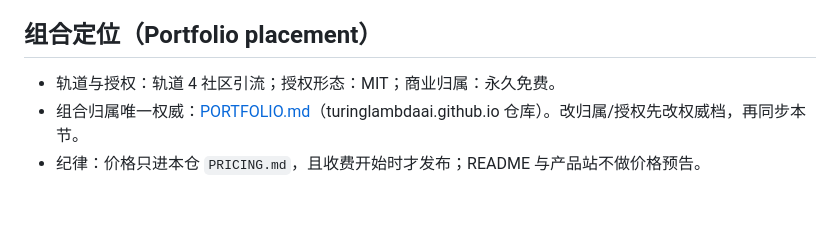
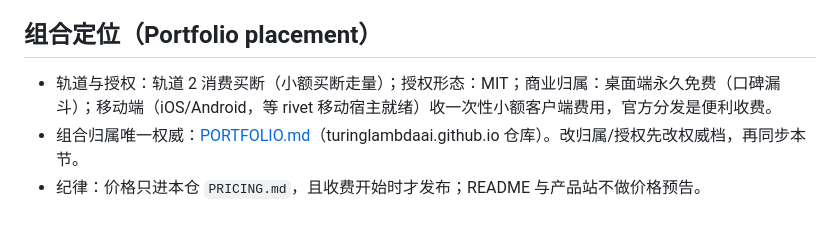
Before and after one commit to turinglambdaai/payback, a Markdown page: AGENTS.md, the part around the change. Drawn GitHub-style.

Commit message:
AGENTS.md: sync portfolio placement with PORTFOLIO.md (paid-track expansion)

```diff
--- a/AGENTS.md
+++ b/AGENTS.md
@@ -115,6 +115,6 @@ payback/
 
 ## 组合定位（Portfolio placement）
 
-- 轨道与授权：轨道 4 社区引流；授权形态：MIT；商业归属：永久免费。
+- 轨道与授权：轨道 2 消费买断（小额买断走量）；授权形态：MIT；商业归属：桌面端永久免费（口碑漏斗）；移动端（iOS/Android，等 rivet 移动宿主就绪）收一次性小额客户端费用，官方分发是便利收费。
 - 组合归属唯一权威：[PORTFOLIO.md](https://github.com/turinglambdaai/turinglambdaai.github.io/blob/master/PORTFOLIO.md)（turinglambdaai.github.io 仓库）。改归属/授权先改权威档，再同步本节。
 - 纪律：价格只进本仓 `PRICING.md`，且收费开始时才发布；README 与产品站不做价格预告。
```
